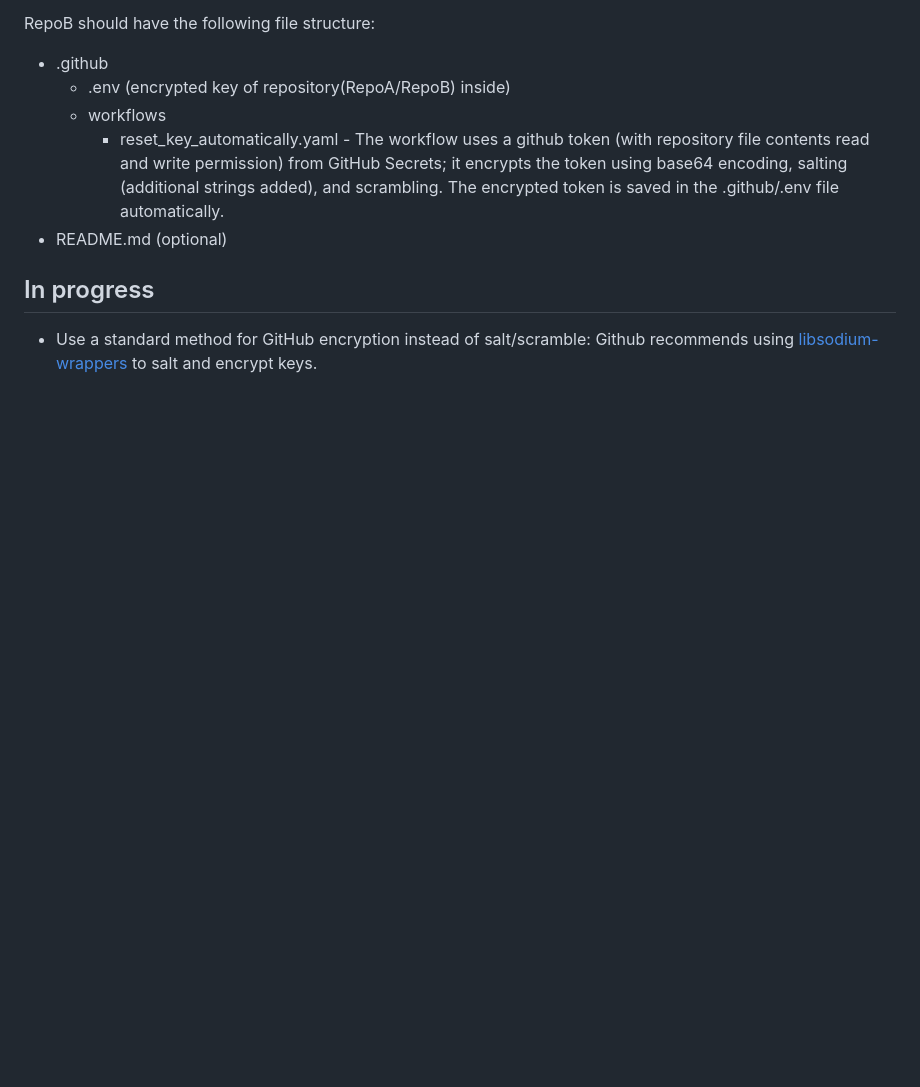
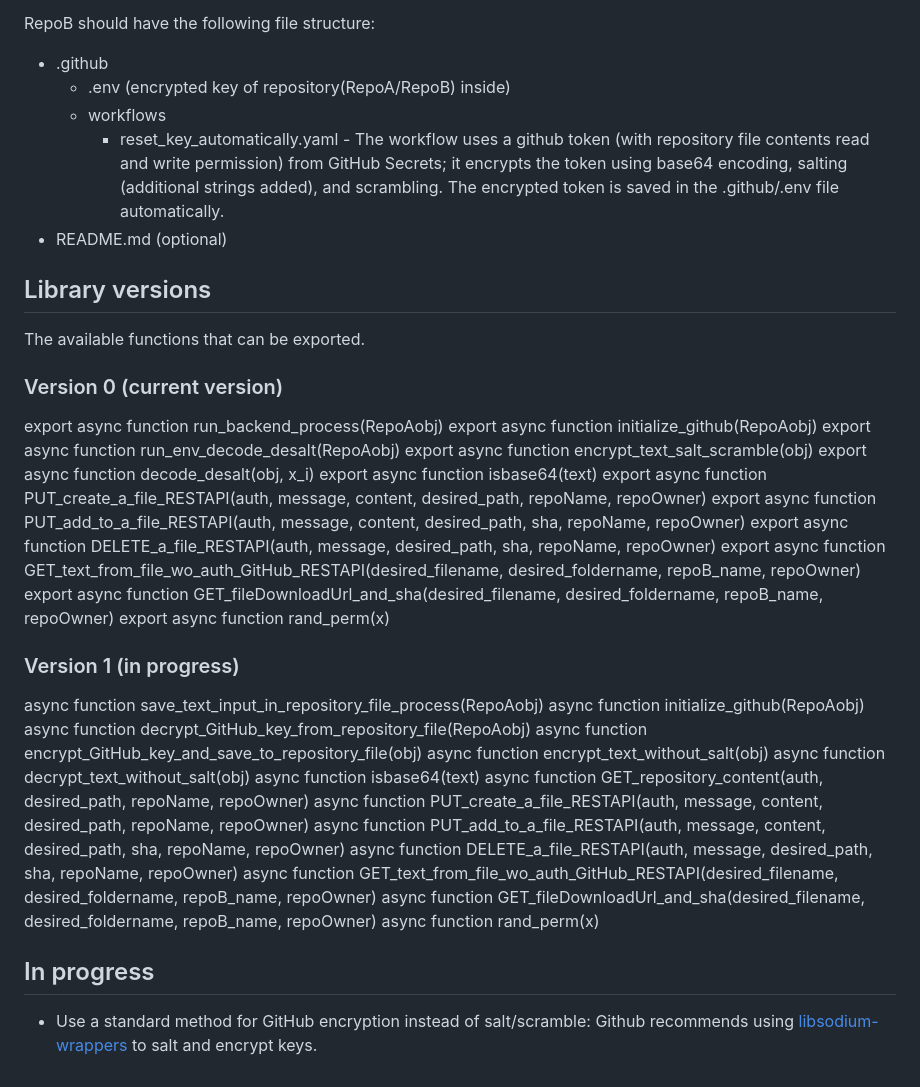
Before and after one commit to CodeSolutions2/library_to_run_GitHub_Actions, a Markdown page: README.md, the part around the change. Rendered like a GitHub page; blank space fills up the shorter version.

```diff
--- a/README.md
+++ b/README.md
@@ -26,5 +26,38 @@ RepoB should have the following file structure:
     - reset_key_automatically.yaml - The workflow uses a github token (with repository file contents read and write permission) from GitHub Secrets; it encrypts the token using base64 encoding, salting (additional strings added), and scrambling.  The encrypted token is saved in the .github/.env file automatically.
 - README.md (optional)
 
+## Library versions
+The available functions that can be exported.
+
+### Version 0 (current version)
+export async function run_backend_process(RepoAobj)
+export async function initialize_github(RepoAobj)
+export async function run_env_decode_desalt(RepoAobj)
+export async function encrypt_text_salt_scramble(obj)
+export async function decode_desalt(obj, x_i)
+export async function isbase64(text)
+export async function PUT_create_a_file_RESTAPI(auth, message, content, desired_path, repoName, repoOwner)
+export async function PUT_add_to_a_file_RESTAPI(auth, message, content, desired_path, sha, repoName, repoOwner)
+export async function DELETE_a_file_RESTAPI(auth, message, desired_path, sha, repoName, repoOwner)
+export async function GET_text_from_file_wo_auth_GitHub_RESTAPI(desired_filename, desired_foldername, repoB_name, repoOwner)
+export async function GET_fileDownloadUrl_and_sha(desired_filename, desired_foldername, repoB_name, repoOwner)
+export async function rand_perm(x)
+
+### Version 1 (in progress)
+async function save_text_input_in_repository_file_process(RepoAobj)
+async function initialize_github(RepoAobj)
+async function decrypt_GitHub_key_from_repository_file(RepoAobj)
+async function encrypt_GitHub_key_and_save_to_repository_file(obj)
+async function encrypt_text_without_salt(obj)
+async function decrypt_text_without_salt(obj)
+async function isbase64(text)
+async function GET_repository_content(auth, desired_path, repoName, repoOwner)
+async function PUT_create_a_file_RESTAPI(auth, message, content, desired_path, repoName, repoOwner)
+async function PUT_add_to_a_file_RESTAPI(auth, message, content, desired_path, sha, repoName, repoOwner)
+async function DELETE_a_file_RESTAPI(auth, message, desired_path, sha, repoName, repoOwner)
+async function GET_text_from_file_wo_auth_GitHub_RESTAPI(desired_filename, desired_foldername, repoB_name, repoOwner)
+async function GET_fileDownloadUrl_and_sha(desired_filename, desired_foldername, repoB_name, repoOwner)
+async function rand_perm(x)
+
 ## In progress
 - Use a standard method for GitHub encryption instead of salt/scramble: Github recommends using [libsodium-wrappers](https://docs.github.com/en/rest/guides/encrypting-secrets-for-the-rest-api?apiVersion=2022-11-28) to salt and encrypt keys.
```
